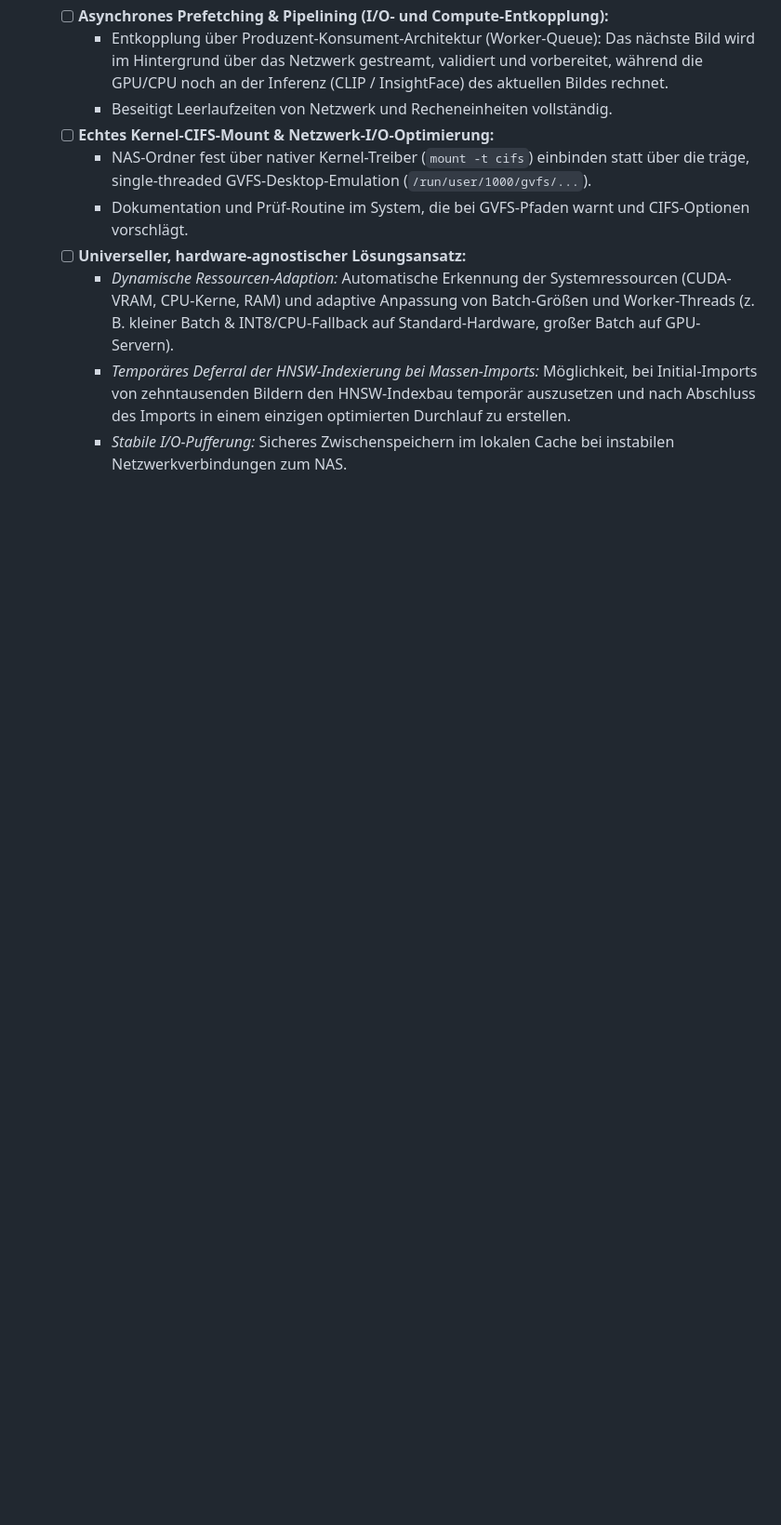
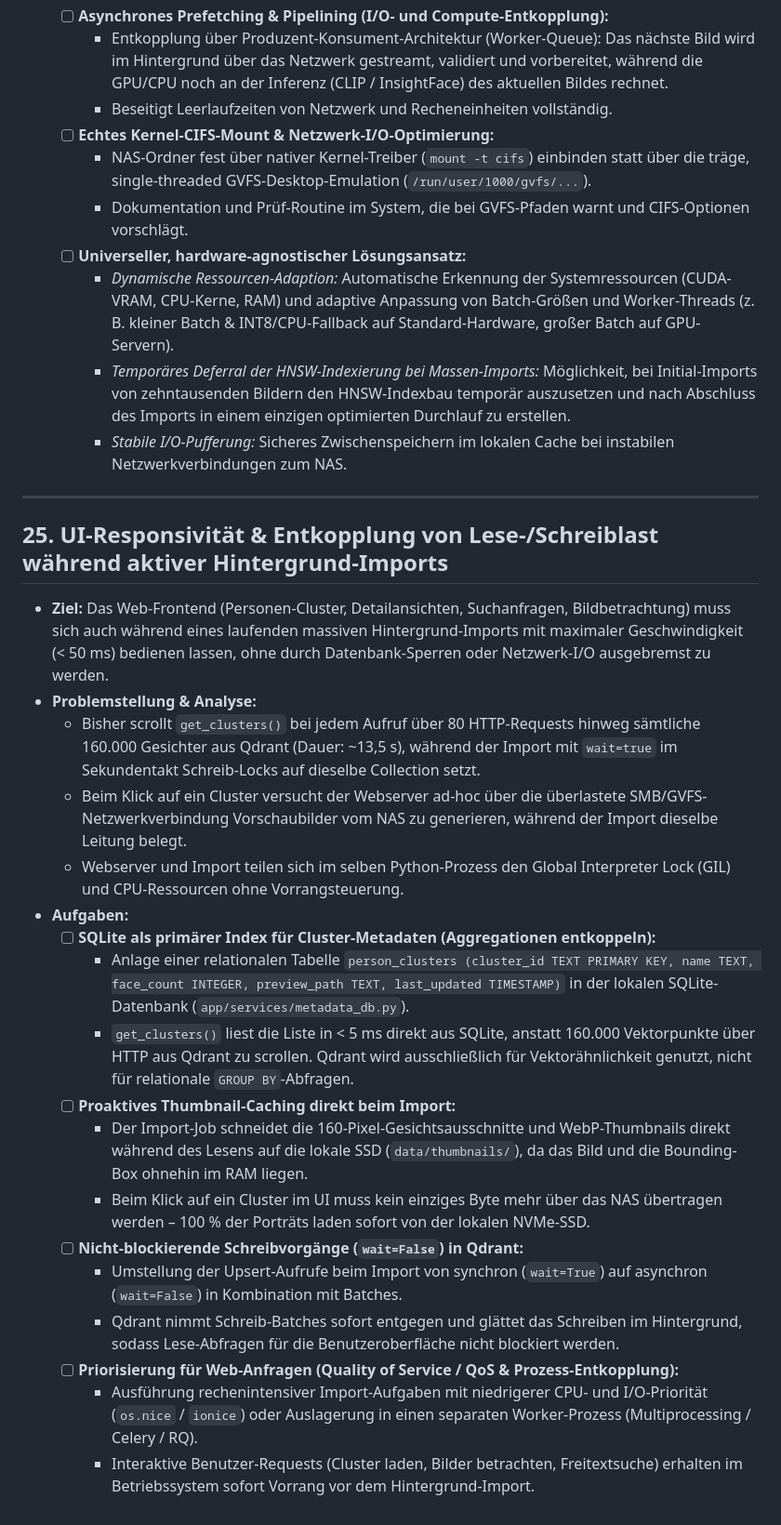
Before and after one commit to intense77/bilddatenbank, a Markdown page: todo.md, the part around the change. Shown at 93% size. GitHub-like rendering; blank space fills up the shorter version.

Commit message:
docs(roadmap): add section 25 for UI responsiveness and read-write decoupling during mass imports

```diff
--- a/todo.md
+++ b/todo.md
@@ -358,3 +358,25 @@ Dieses Dokument erfasst die geplanten Weiterentwicklungen für das historische B
     * *Dynamische Ressourcen-Adaption:* Automatische Erkennung der Systemressourcen (CUDA-VRAM, CPU-Kerne, RAM) und adaptive Anpassung von Batch-Größen und Worker-Threads (z. B. kleiner Batch & INT8/CPU-Fallback auf Standard-Hardware, großer Batch auf GPU-Servern).
     * *Temporäres Deferral der HNSW-Indexierung bei Massen-Imports:* Möglichkeit, bei Initial-Imports von zehntausenden Bildern den HNSW-Indexbau temporär auszusetzen und nach Abschluss des Imports in einem einzigen optimierten Durchlauf zu erstellen.
     * *Stabile I/O-Pufferung:* Sicheres Zwischenspeichern im lokalen Cache bei instabilen Netzwerkverbindungen zum NAS.
+
+---
+
+## 25. UI-Responsivität & Entkopplung von Lese-/Schreiblast während aktiver Hintergrund-Imports
+* **Ziel:** Das Web-Frontend (Personen-Cluster, Detailansichten, Suchanfragen, Bildbetrachtung) muss sich auch während eines laufenden massiven Hintergrund-Imports mit maximaler Geschwindigkeit (< 50 ms) bedienen lassen, ohne durch Datenbank-Sperren oder Netzwerk-I/O ausgebremst zu werden.
+* **Problemstellung & Analyse:**
+  * Bisher scrollt `get_clusters()` bei jedem Aufruf über 80 HTTP-Requests hinweg sämtliche 160.000 Gesichter aus Qdrant (Dauer: ~13,5 s), während der Import mit `wait=true` im Sekundentakt Schreib-Locks auf dieselbe Collection setzt.
+  * Beim Klick auf ein Cluster versucht der Webserver ad-hoc über die überlastete SMB/GVFS-Netzwerkverbindung Vorschaubilder vom NAS zu generieren, während der Import dieselbe Leitung belegt.
+  * Webserver und Import teilen sich im selben Python-Prozess den Global Interpreter Lock (GIL) und CPU-Ressourcen ohne Vorrangsteuerung.
+* **Aufgaben:**
+  - [ ] **SQLite als primärer Index für Cluster-Metadaten (Aggregationen entkoppeln):**
+    * Anlage einer relationalen Tabelle `person_clusters (cluster_id TEXT PRIMARY KEY, name TEXT, face_count INTEGER, preview_path TEXT, last_updated TIMESTAMP)` in der lokalen SQLite-Datenbank (`app/services/metadata_db.py`).
+    * `get_clusters()` liest die Liste in < 5 ms direkt aus SQLite, anstatt 160.000 Vektorpunkte über HTTP aus Qdrant zu scrollen. Qdrant wird ausschließlich für Vektorähnlichkeit genutzt, nicht für relationale `GROUP BY`-Abfragen.
+  - [ ] **Proaktives Thumbnail-Caching direkt beim Import:**
+    * Der Import-Job schneidet die 160-Pixel-Gesichtsausschnitte und WebP-Thumbnails direkt während des Lesens auf die lokale SSD (`data/thumbnails/`), da das Bild und die Bounding-Box ohnehin im RAM liegen.
+    * Beim Klick auf ein Cluster im UI muss kein einziges Byte mehr über das NAS übertragen werden – 100 % der Porträts laden sofort von der lokalen NVMe-SSD.
+  - [ ] **Nicht-blockierende Schreibvorgänge (`wait=False`) in Qdrant:**
+    * Umstellung der Upsert-Aufrufe beim Import von synchron (`wait=True`) auf asynchron (`wait=False`) in Kombination mit Batches.
+    * Qdrant nimmt Schreib-Batches sofort entgegen und glättet das Schreiben im Hintergrund, sodass Lese-Abfragen für die Benutzeroberfläche nicht blockiert werden.
+  - [ ] **Priorisierung für Web-Anfragen (Quality of Service / QoS & Prozess-Entkopplung):**
+    * Ausführung rechenintensiver Import-Aufgaben mit niedrigerer CPU- und I/O-Priorität (`os.nice` / `ionice`) oder Auslagerung in einen separaten Worker-Prozess (Multiprocessing / Celery / RQ).
+    * Interaktive Benutzer-Requests (Cluster laden, Bilder betrachten, Freitextsuche) erhalten im Betriebssystem sofort Vorrang vor dem Hintergrund-Import.
```
